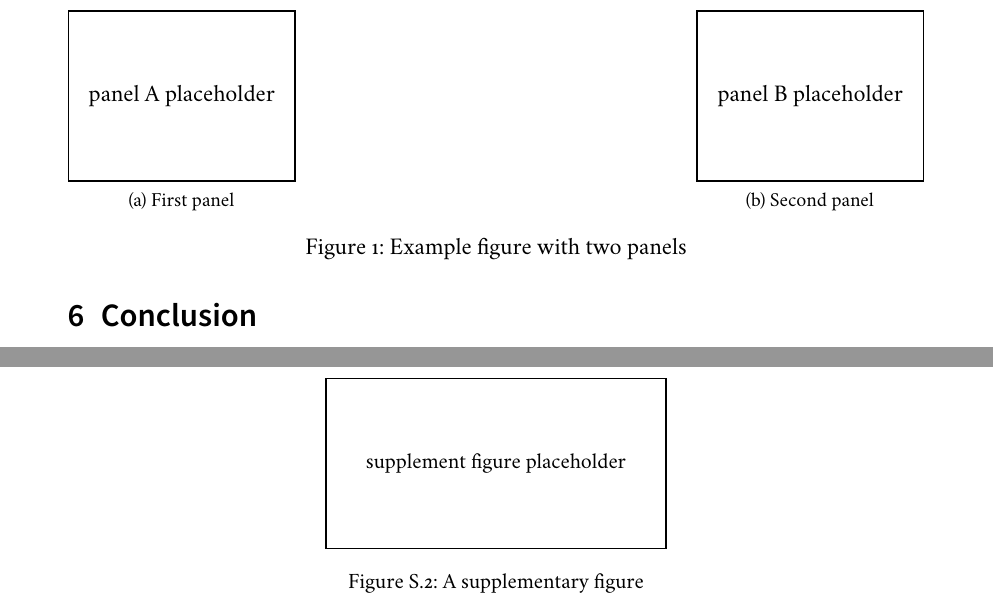
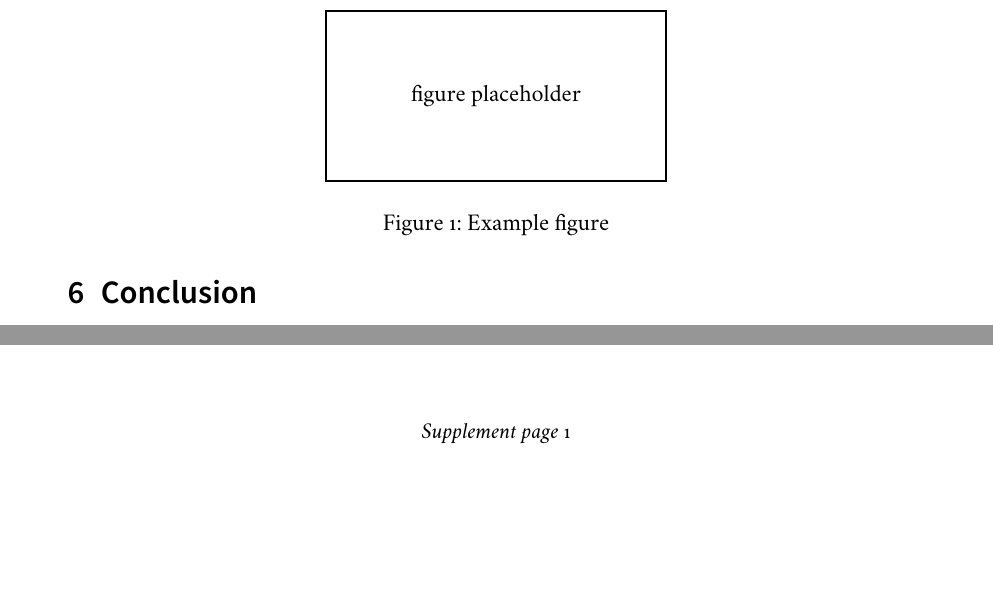
Before and after one commit to lucasreddinger/latex-templates, a LaTeX document (paper-template.tex): two parts of pages 4 and 6 of 6 before the commit and two parts of pages 4 and 5 of 5 after it, joined at a grey line, cut at the place of the change, the shorter picture padded with empty space. The pictures show the PDF file paper-template.pdf that the author committed with the source.

Commit message:
minimize the custom crap. sheesh.

```diff
--- a/paper-template.tex
+++ b/paper-template.tex
@@ -407,17 +393,5 @@ A custom-labelled enumeration (e.g.\ for a multi-step estimation procedure):
   \end{threeparttable}
 \end{table}
 
-% ---- Figure: two TikZ panels via subfig (self-contained, no external files) -
+% ---- Figure: TikZ panel (self-contained, no external files) -
 \begin{figure}\centering
-  \subfloat[First panel\label{fig:example-a}]{%
-    \begin{tikzpicture}
-      \draw[thick] (0,0) rectangle (4,3);
-      \node at (2,1.5) {panel A placeholder};
-    \end{tikzpicture}}
-  \hfill
-  \subfloat[Second panel\label{fig:example-b}]{%
-    \begin{tikzpicture}
-      \draw[thick] (0,0) rectangle (4,3);
-      \node at (2,1.5) {panel B placeholder};
-    \end{tikzpicture}}
-  \caption{Example figure with two panels\label{fig:example}}
@@ -550,4 +529,3 @@ Supplement floats are numbered with an ``S.'' prefix automatically: see
   \end{threeparttable}
 \end{table}
 
-\begin{figure}[h]\centering
@@ -558,4 +532 @@ Supplement floats are numbered with an ``S.'' prefix automatically: see
-  \caption{A supplementary figure\label{fig:supp-example}}
-\end{figure}
-
 \end{document}
```
Also changed, not shown: paper-template.pdf, paper-template.tex (29 more changed lines).
